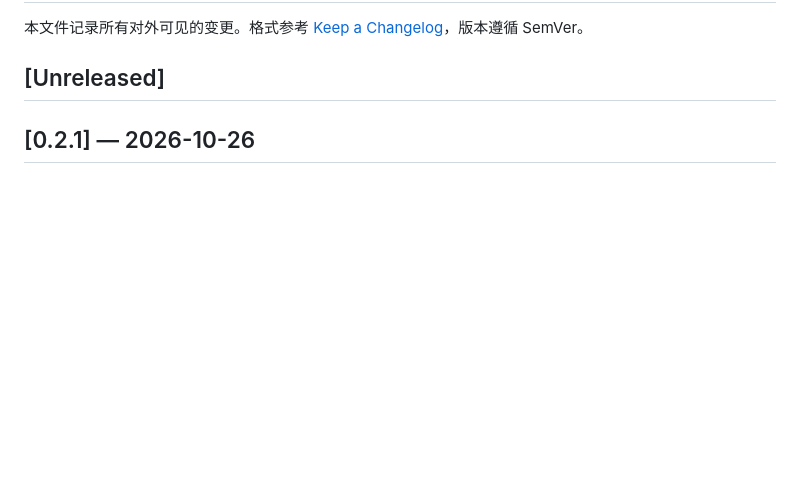
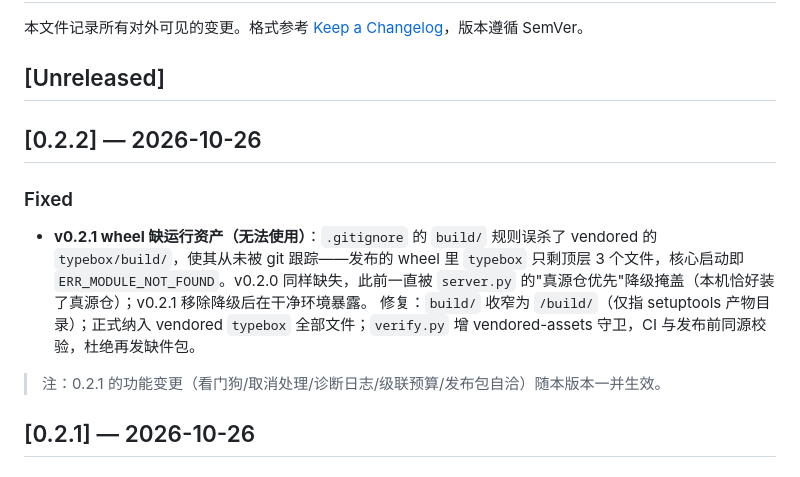
Before and after one commit to NinjaSln-labs/smart-web-search-mcp, a Markdown page: CHANGELOG.md, the part around the change. Rendered like a GitHub page; blank space fills up the shorter version.

Commit message:
docs: CHANGELOG 0.2.2——打包缺件根治（vendored typebox/build 入网 + /build/ 收窄 + verify 守卫）

```diff
--- a/CHANGELOG.md
+++ b/CHANGELOG.md
@@ -3,6 +3,15 @@
 本文件记录所有对外可见的变更。格式参考 [Keep a Changelog](https://keepachangelog.com/)，版本遵循 SemVer。
 
 ## [Unreleased]
+
+## [0.2.2] — 2026-10-26
+
+### Fixed
+
+- **v0.2.1 wheel 缺运行资产（无法使用）**：`.gitignore` 的 `build/` 规则误杀了 vendored 的 `typebox/build/`，使其从未被 git 跟踪——发布的 wheel 里 `typebox` 只剩顶层 3 个文件，核心启动即 `ERR_MODULE_NOT_FOUND`。v0.2.0 同样缺失，此前一直被 `server.py` 的"真源仓优先"降级掩盖（本机恰好装了真源仓）；v0.2.1 移除降级后在干净环境暴露。
+  修复：`build/` 收窄为 `/build/`（仅指 setuptools 产物目录）；正式纳入 vendored `typebox` 全部文件；`verify.py` 增 vendored-assets 守卫，CI 与发布前同源校验，杜绝再发缺件包。
+
+> 注：0.2.1 的功能变更（看门狗/取消处理/诊断日志/级联预算/发布包自洽）随本版本一并生效。
 
 ## [0.2.1] — 2026-10-26
 
```
